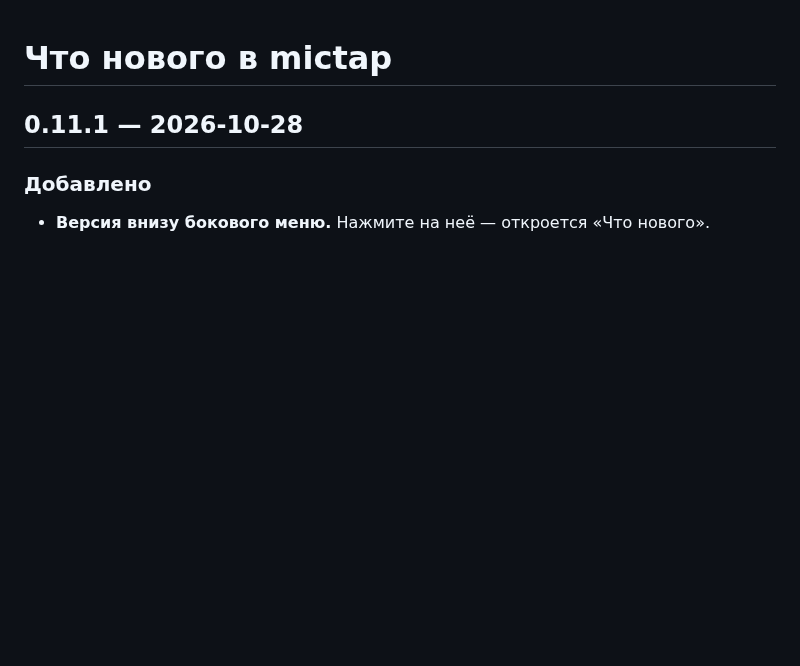
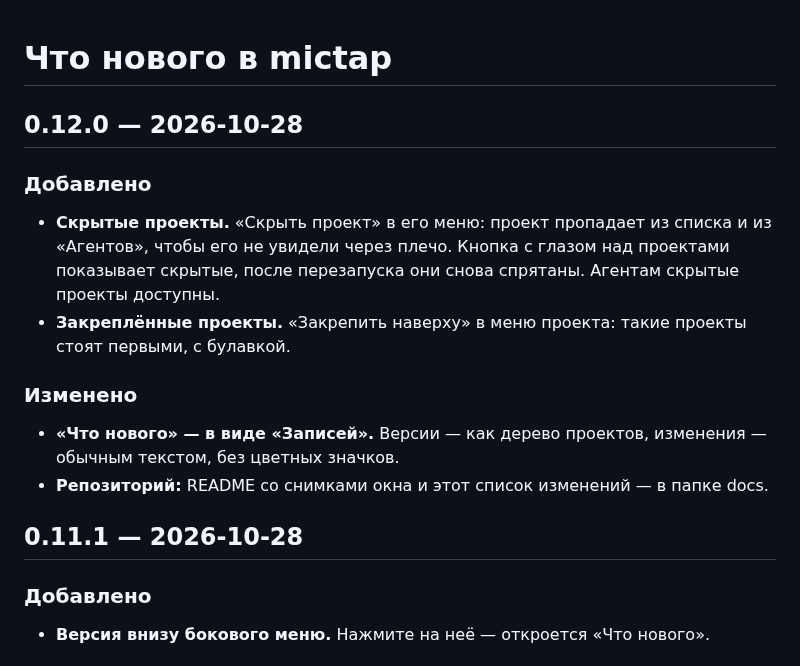
Before and after one commit to nvd05/mictap, a Markdown page: docs/CHANGELOG.md, the part around the change. GitHub-like rendering; blank space fills up the shorter version.

```diff
--- a/docs/CHANGELOG.md
+++ b/docs/CHANGELOG.md
@@ -1,5 +1,12 @@
 # Что нового в mictap
 
+## 0.12.0 — 2026-10-28
+### Добавлено
+- **Скрытые проекты.** «Скрыть проект» в его меню: проект пропадает из списка и из «Агентов», чтобы его не увидели через плечо. Кнопка с глазом над проектами показывает скрытые, после перезапуска они снова спрятаны. Агентам скрытые проекты доступны.
+- **Закреплённые проекты.** «Закрепить наверху» в меню проекта: такие проекты стоят первыми, с булавкой.
+### Изменено
+- **«Что нового» — в виде «Записей».** Версии — как дерево проектов, изменения — обычным текстом, без цветных значков.
+- **Репозиторий:** README со снимками окна и этот список изменений — в папке docs.
 ## 0.11.1 — 2026-10-28
 ### Добавлено
 - **Версия внизу бокового меню.** Нажмите на неё — откроется «Что нового».
```
Also changed, not shown: CLAUDE.md (+12 -2 lines), docs/README.md (+14 -3 lines), docs/images/agents.png (added), docs/images/records.png (added), docs/images/whats-new.png (added), 1 other file.
